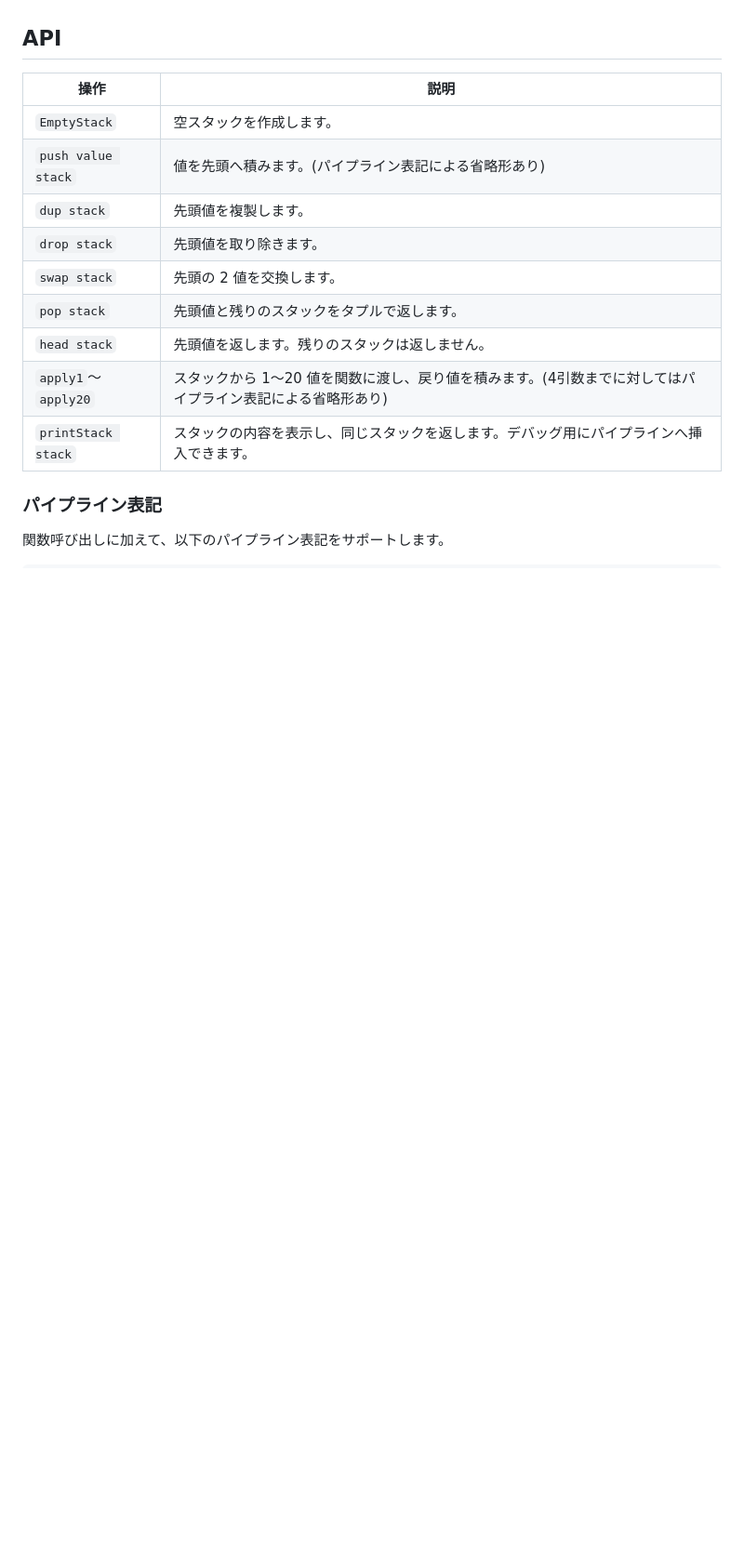
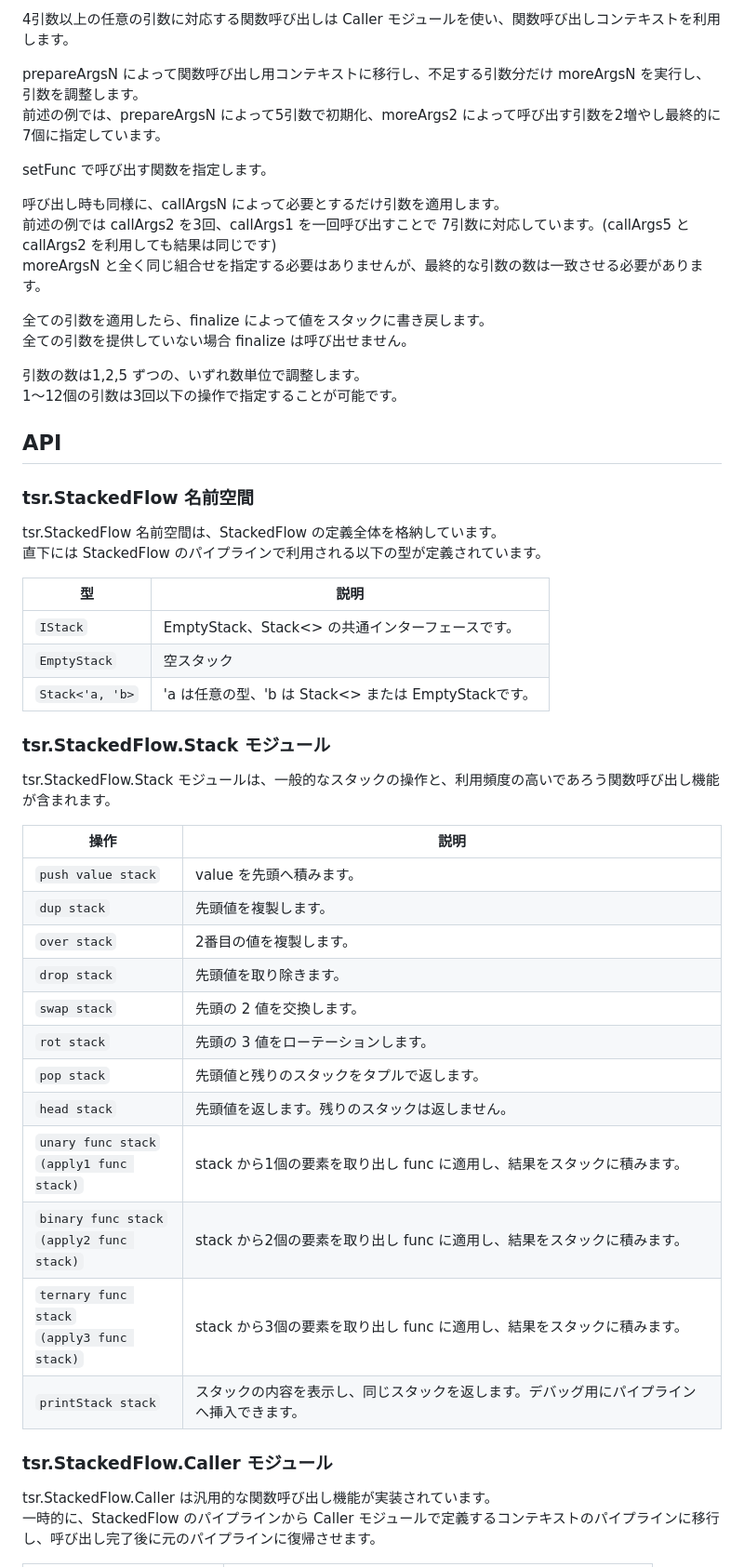
Before and after one commit to tesurijp/tsr-StackedFlow, a Markdown page: README.md, the part around one of its changes. Shown at 93% size. GitHub-like rendering; blank space fills up the shorter version.

```diff
--- a/README.md
+++ b/README.md
@@ -44,19 +83,54 @@ let result =
+4引数以上の任意の引数に対応する関数呼び出しは Caller モジュールを使い、関数呼び出しコンテキストを利用します。
+
+prepareArgsN によって関数呼び出し用コンテキストに移行し、不足する引数分だけ moreArgsN を実行し、引数を調整します。
+前述の例では、prepareArgsN によって5引数で初期化、moreArgs2 によって呼び出す引数を2増やし最終的に 7個に指定しています。
+
+setFunc で呼び出す関数を指定します。
+
+呼び出し時も同様に、callArgsN によって必要とするだけ引数を適用します。
+前述の例では callArgs2 を3回、callArgs1 を一回呼び出すことで 7引数に対応しています。(callArgs5 と callArgs2 を利用しても結果は同じです)
+moreArgsN と全く同じ組合せを指定する必要はありませんが、最終的な引数の数は一致させる必要があります。
+
+全ての引数を適用したら、finalize によって値をスタックに書き戻します。
+全ての引数を提供していない場合 finalize は呼び出せません。
+
+引数の数は1,2,5 ずつの、いずれ数単位で調整します。
+1～12個の引数は3回以下の操作で指定することが可能です。
 
 ## API
 
+### tsr.StackedFlow 名前空間
+
+tsr.StackedFlow 名前空間は、StackedFlow の定義全体を格納しています。
+直下には StackedFlow のパイプラインで利用される以下の型が定義されています。
+
+| 型 | 説明 |
+| --- | --- |
+| `IStack` | EmptyStack、Stack<> の共通インターフェースです。 |
+| `EmptyStack` | 空スタック |
+| `Stack<'a, 'b>` | 'a は任意の型、'b は Stack<> または EmptyStackです。 |
+
+### tsr.StackedFlow.Stack モジュール
+
+tsr.StackedFlow.Stack モジュールは、一般的なスタックの操作と、利用頻度の高いであろう関数呼び出し機能が含まれます。
+
 | 操作 | 説明 |
 | --- | --- |
-| `EmptyStack` | 空スタックを作成します。 |
-| `push value stack` | 値を先頭へ積みます。(パイプライン表記による省略形あり) |
+| `push value stack` | value を先頭へ積みます。 |
 | `dup stack` | 先頭値を複製します。 |
+| `over stack` | 2番目の値を複製します。 |
 | `drop stack` | 先頭値を取り除きます。 |
 | `swap stack` | 先頭の 2 値を交換します。 |
+| `rot stack` | 先頭の 3 値をローテーションします。|
 | `pop stack` | 先頭値と残りのスタックをタプルで返します。 |
 | `head stack` | 先頭値を返します。残りのスタックは返しません。 |
-| `apply1`〜`apply20` | スタックから 1〜20 値を関数に渡し、戻り値を積みます。(4引数までに対してはパイプライン表記による省略形あり) |
+| `unary func stack`<br>`(apply1 func stack)` | stack から1個の要素を取り出し func に適用し、結果をスタックに積みます。 |
+| `binary func stack`<br>`(apply2 func stack)` | stack から2個の要素を取り出し func に適用し、結果をスタックに積みます。 |
+| `ternary func stack`<br>`(apply3 func stack)` | stack から3個の要素を取り出し func に適用し、結果をスタックに積みます。 |
 | `printStack stack` | スタックの内容を表示し、同じスタックを返します。デバッグ用にパイプラインへ挿入できます。 |
 
-### パイプライン表記
+### tsr.StackedFlow.Caller モジュール
 
-関数呼び出しに加えて、以下のパイプライン表記をサポートします。
+tsr.StackedFlow.Caller は汎用的な関数呼び出し機能が実装されています。
+一時的に、StackedFlow のパイプラインから Caller モジュールで定義するコンテキストのパイプラインに移行し、呼び出し完了後に元のパイプラインに復帰させます。
 
```
Also changed, not shown: other parts of README.md (+82 -20 lines).
